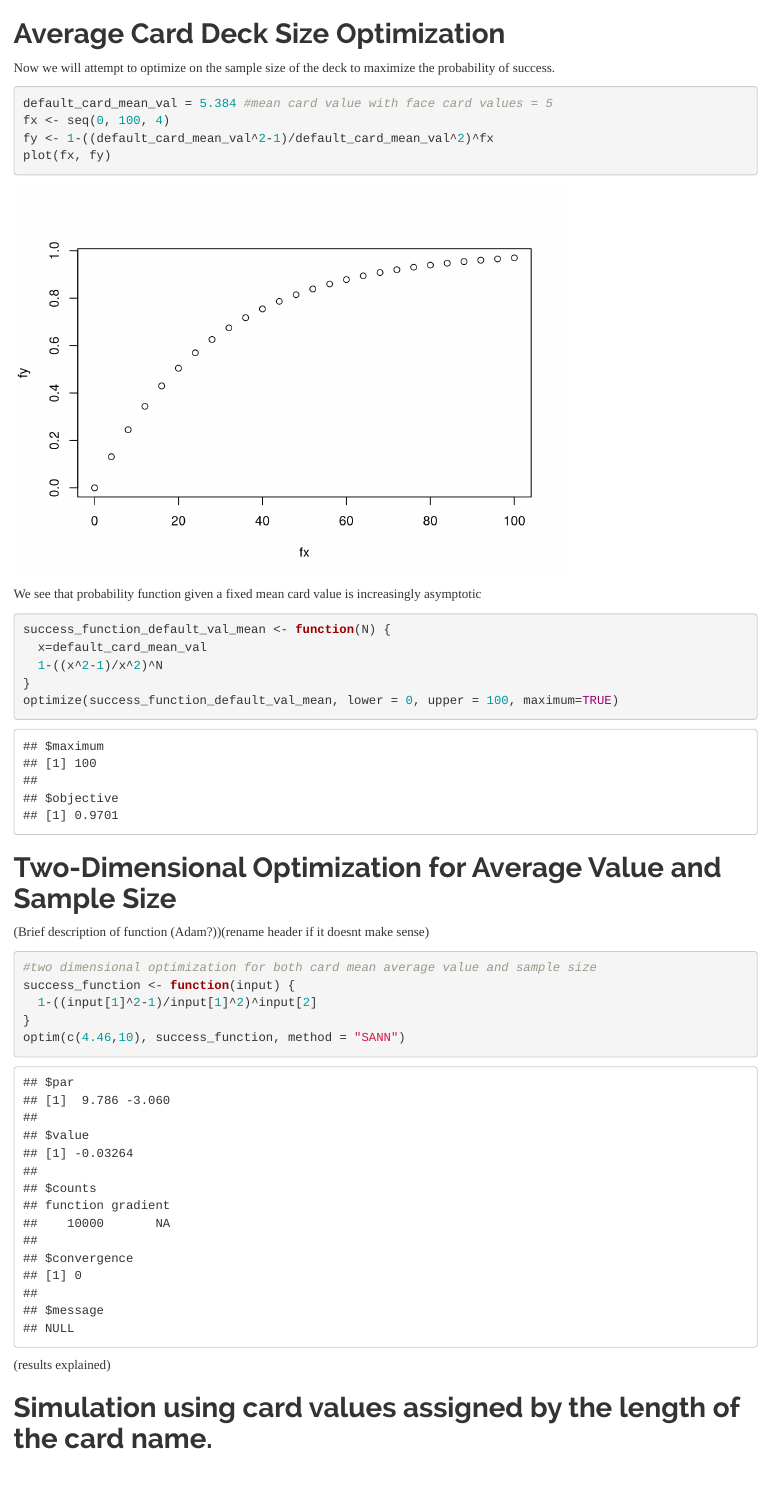
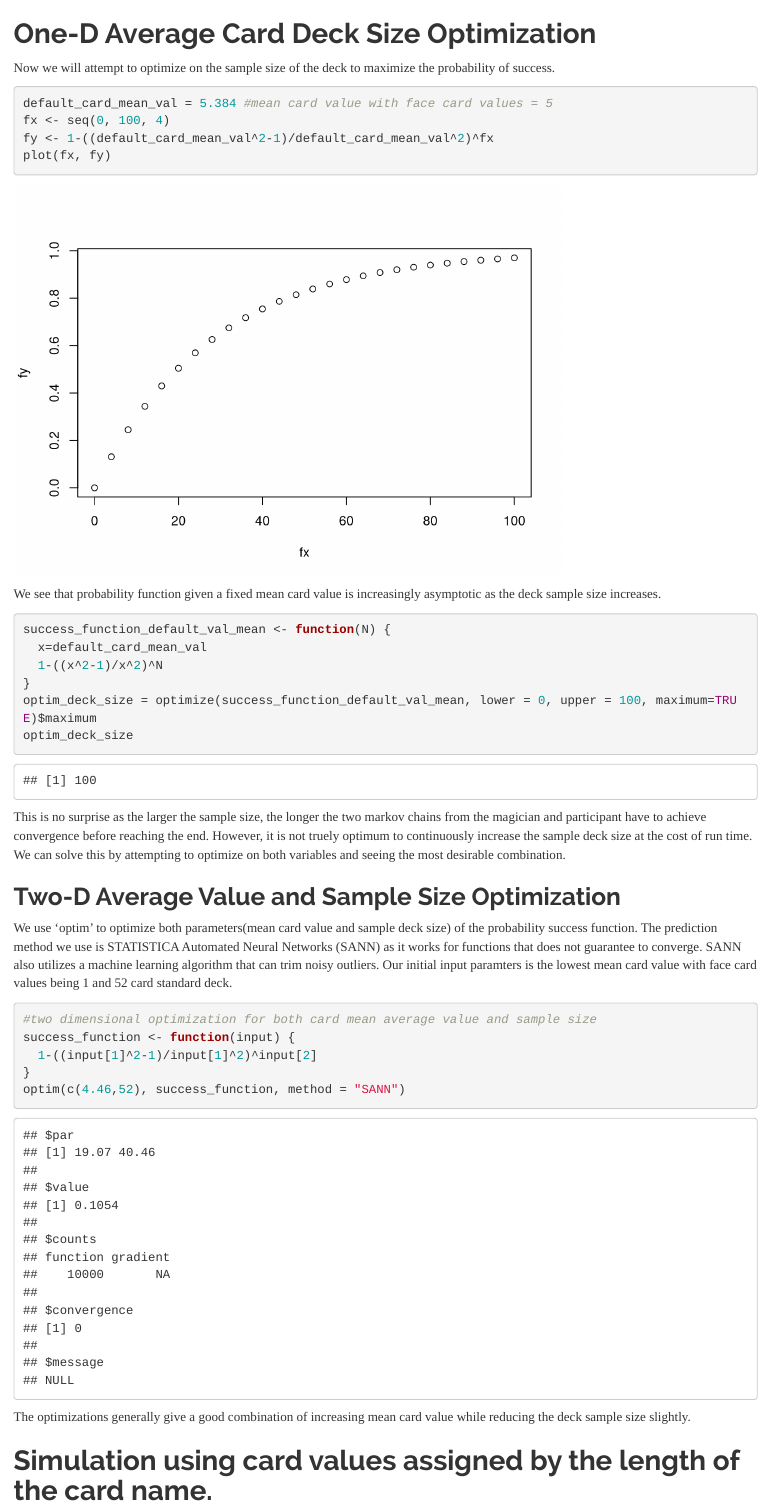
Before and after one commit to max-su/stat428-fa18, an R Markdown document (main.rmd): the page in a window 1100 px wide, from 7060 px down. Rendered offline with R 4.5, knitr and Pandoc, with nearby package versions; code that draws random numbers runs with fixed seeds of ours; some code elsewhere in the file could not run offline.

Commit message:
Descriptions for optimizations are done

````diff
--- a/main.rmd
+++ b/main.rmd
@@ -221,7 +221,7 @@ calc_prob_success_human(100, 4) #mean = 5.15
 calc_prob_success_human(100, 5) #mean = 5.38
 ```
 
-# Average Card Deck Size Optimization
+# One-D Average Card Deck Size Optimization
 Now we will attempt to optimize on the sample size of the deck to maximize the probability of success.
 
 ```{r}
@@ -230,27 +230,28 @@ fx <- seq(0, 100, 4)
 fy <- 1-((default_card_mean_val^2-1)/default_card_mean_val^2)^fx
 plot(fx, fy)
 ```
-We see that probability function given a fixed mean card value is increasingly asymptotic
+We see that probability function given a fixed mean card value is increasingly asymptotic as the deck sample size increases.
 
 ```{r}
 success_function_default_val_mean <- function(N) {
   x=default_card_mean_val
   1-((x^2-1)/x^2)^N
 }
-optimize(success_function_default_val_mean, lower = 0, upper = 100, maximum=TRUE)
+optim_deck_size = optimize(success_function_default_val_mean, lower = 0, upper = 100, maximum=TRUE)$maximum
+optim_deck_size
 ```
+This is no surprise as the larger the sample size, the longer the two markov chains from the magician and participant have to achieve convergence before reaching the end. However, it is not truely optimum to continuously increase the sample deck size at the cost of run time. We can solve this by attempting to optimize on both variables and seeing the most desirable combination.
 
-
-# Two-Dimensional Optimization for Average Value and Sample Size
-(Brief description of function (Adam?))(rename header if it doesnt make sense)
+## Two-D Average Value and Sample Size Optimization
+We use 'optim' to optimize both parameters(mean card value and sample deck size) of the probability success function. The prediction method we use is STATISTICA Automated Neural Networks (SANN) as it works for functions that does not guarantee to converge. SANN also utilizes a machine learning algorithm that can trim noisy outliers. Our initial input paramters is the lowest mean card value with face card values being 1 and 52 card standard deck.
 ```{r}
 #two dimensional optimization for both card mean average value and sample size
 success_function <- function(input) {
   1-((input[1]^2-1)/input[1]^2)^input[2]
 }
-optim(c(4.46,10), success_function, method = "SANN")
+optim(c(4.46,52), success_function, method = "SANN")
 ```
-(results explained)
+The optimizations generally give a good combination of increasing mean card value while reducing the deck sample size slightly.
 
 # Simulation using card values assigned by the length of the card name.
 ```{r}
````
Also changed, not shown: main.html, main.rmd (6 more changed lines).
